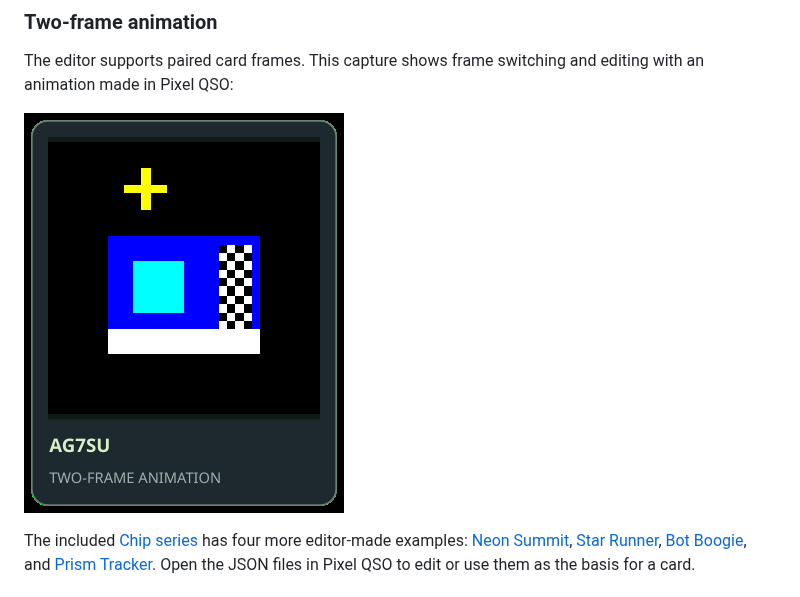
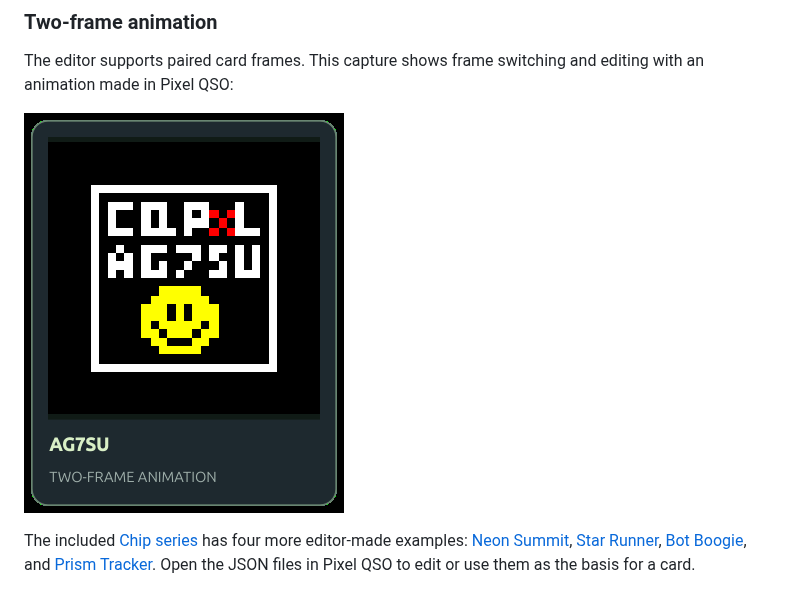
Before and after one commit to tcarwash/pixelqso, a Markdown page: README.md, the part around the change. GitHub-like rendering; pictures changed too: screenshots/CQ_smile.gif (added).

```diff
--- a/README.md
+++ b/README.md
@@ -31,7 +31,7 @@ Example cards made in the editor:
 The editor supports paired card frames. This capture shows frame switching and
 editing with an animation made in Pixel QSO:
 
-![Creating a two-frame animated card in the Pixel QSO editor](screenshots/animation-authoring.gif)
+![Creating a two-frame animated card in the Pixel QSO editor](screenshots/CQ_smile.gif)
 
 The included [Chip series](examples/starter-cards/) has four more editor-made
 examples: [Neon Summit](examples/starter-cards/chip-01-neon-summit.json),
```
Also changed, not shown: skew.png (deleted).
